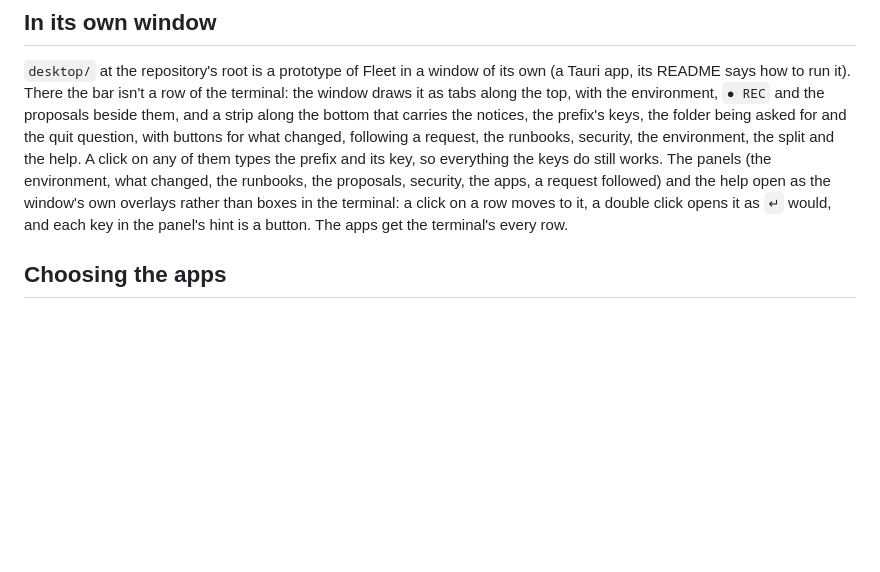
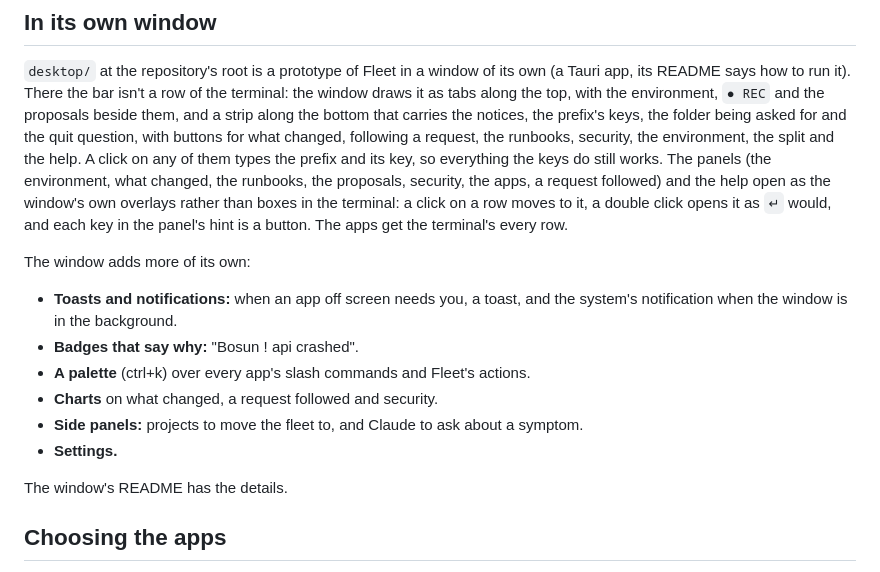
Before and after one commit to FranciscoNunes-dxspark/fleet, a Markdown page: apps/fleet/README.md, the part around the change. GitHub-like rendering; blank space fills up the shorter version.

```diff
--- a/apps/fleet/README.md
+++ b/apps/fleet/README.md
@@ -121,6 +121,17 @@ say `ctrl+b`; read yours there.
 ## In its own window
 
 `desktop/` at the repository's root is a prototype of Fleet in a window of its own (a Tauri app, its README says how to run it). There the bar isn't a row of the terminal: the window draws it as tabs along the top, with the environment, `● REC` and the proposals beside them, and a strip along the bottom that carries the notices, the prefix's keys, the folder being asked for and the quit question, with buttons for what changed, following a request, the runbooks, security, the environment, the split and the help. A click on any of them types the prefix and its key, so everything the keys do still works. The panels (the environment, what changed, the runbooks, the proposals, security, the apps, a request followed) and the help open as the window's own overlays rather than boxes in the terminal: a click on a row moves to it, a double click opens it as `↵` would, and each key in the panel's hint is a button. The apps get the terminal's every row.
+
+The window adds more of its own:
+
+- **Toasts and notifications:** when an app off screen needs you, a toast, and the system's notification when the window is in the background.
+- **Badges that say why:** "Bosun ! api crashed".
+- **A palette** (ctrl+k) over every app's slash commands and Fleet's actions.
+- **Charts** on what changed, a request followed and security.
+- **Side panels:** projects to move the fleet to, and Claude to ask about a symptom.
+- **Settings.**
+
+The window's README has the details.
 
 ## Choosing the apps
 
```
Also changed, not shown: apps/fleet/CLAUDE.md (+1 -1 lines), desktop/README.md (+25 -16 lines), desktop/overlay.png, desktop/palette.png (added), desktop/screenshot.png, 8 other files.
